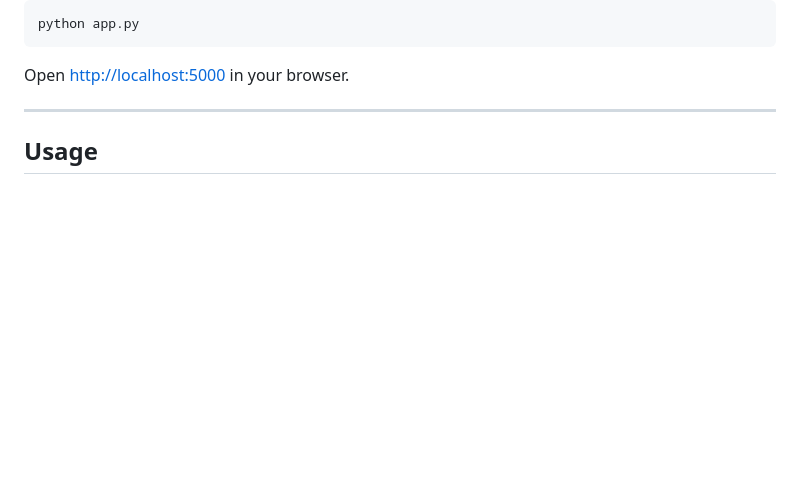
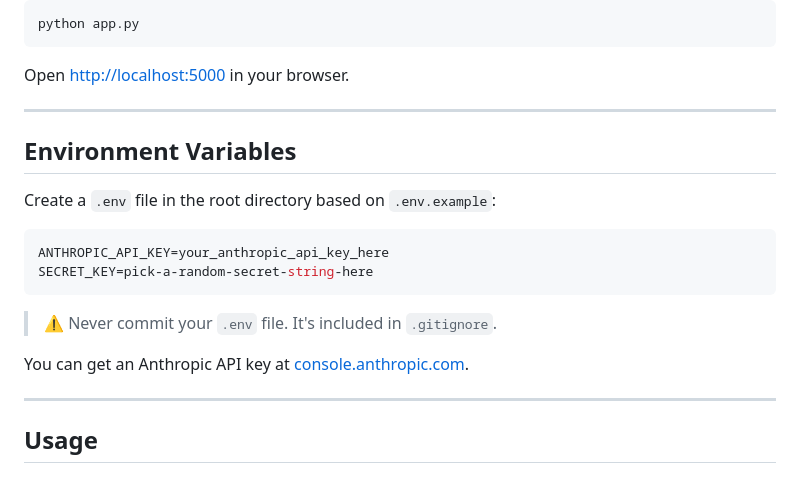
Before and after one commit to M-K4SH1F/AI-Adoption-Assistant, a Markdown page: README.md, the part around the change. Drawn GitHub-style; blank space fills up the shorter version.

Commit message:
Update README.md with environment variables section

````diff
--- a/README.md
+++ b/README.md
@@ -138,6 +138,20 @@ python app.py
 Open [http://localhost:5000](http://localhost:5000) in your browser.
 
 ---
+## Environment Variables
+
+Create a `.env` file in the root directory based on `.env.example`:
+
+```env
+ANTHROPIC_API_KEY=your_anthropic_api_key_here
+SECRET_KEY=pick-a-random-secret-string-here
+```
+
+> ⚠️ Never commit your `.env` file. It's included in `.gitignore`.
+
+You can get an Anthropic API key at [console.anthropic.com](https://console.anthropic.com/).
+
+---
 
 ## Usage
 
````
